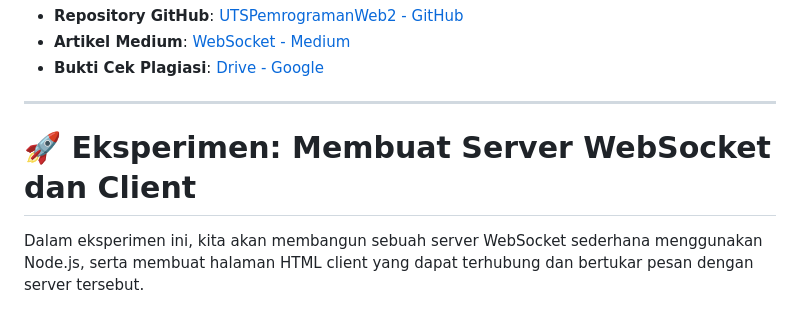
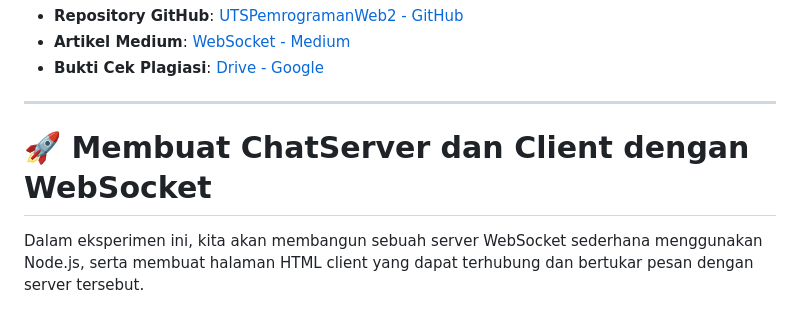
Before and after one commit to oktavia18/Simple_WebSocket, a Markdown page: README.md, the part around one of its changes. Drawn GitHub-style.

```diff
--- a/README.md
+++ b/README.md
@@ -14,7 +14,7 @@
 - **Bukti Cek Plagiasi**: [Drive - Google](https://drive.google.com/drive/folders/17NdHr_M2L-qoGQYBXZCDWgJMSncaRWJd)
 ---
 
-# 🚀 Eksperimen: Membuat Server WebSocket dan Client
+# 🚀  Membuat ChatServer dan Client dengan WebSocket
 Dalam eksperimen ini, kita akan membangun sebuah server WebSocket sederhana menggunakan Node.js, serta membuat halaman HTML client yang dapat terhubung dan bertukar pesan dengan server tersebut.
 
 ---
```
Also changed, not shown: other parts of README.md (+1 -1 lines).
